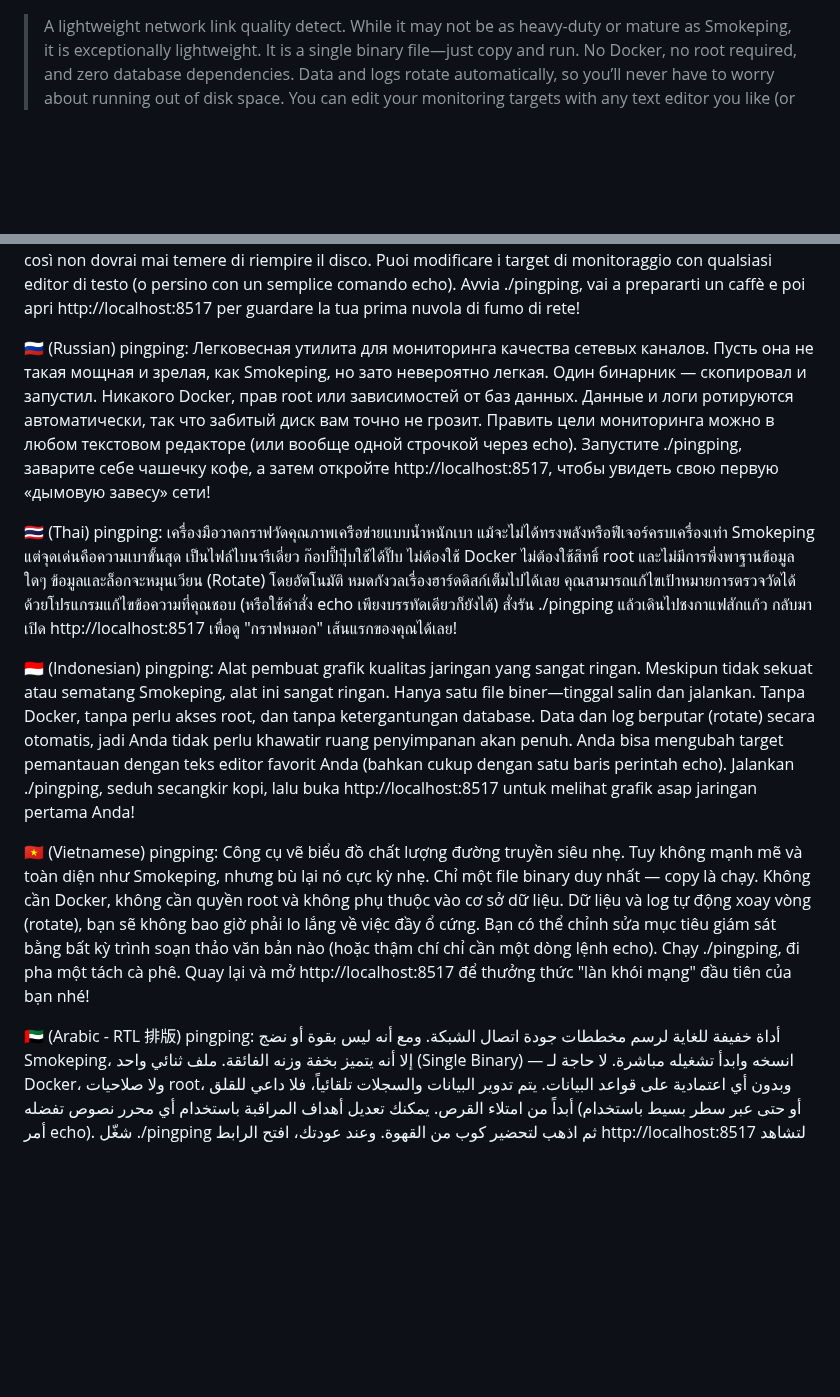
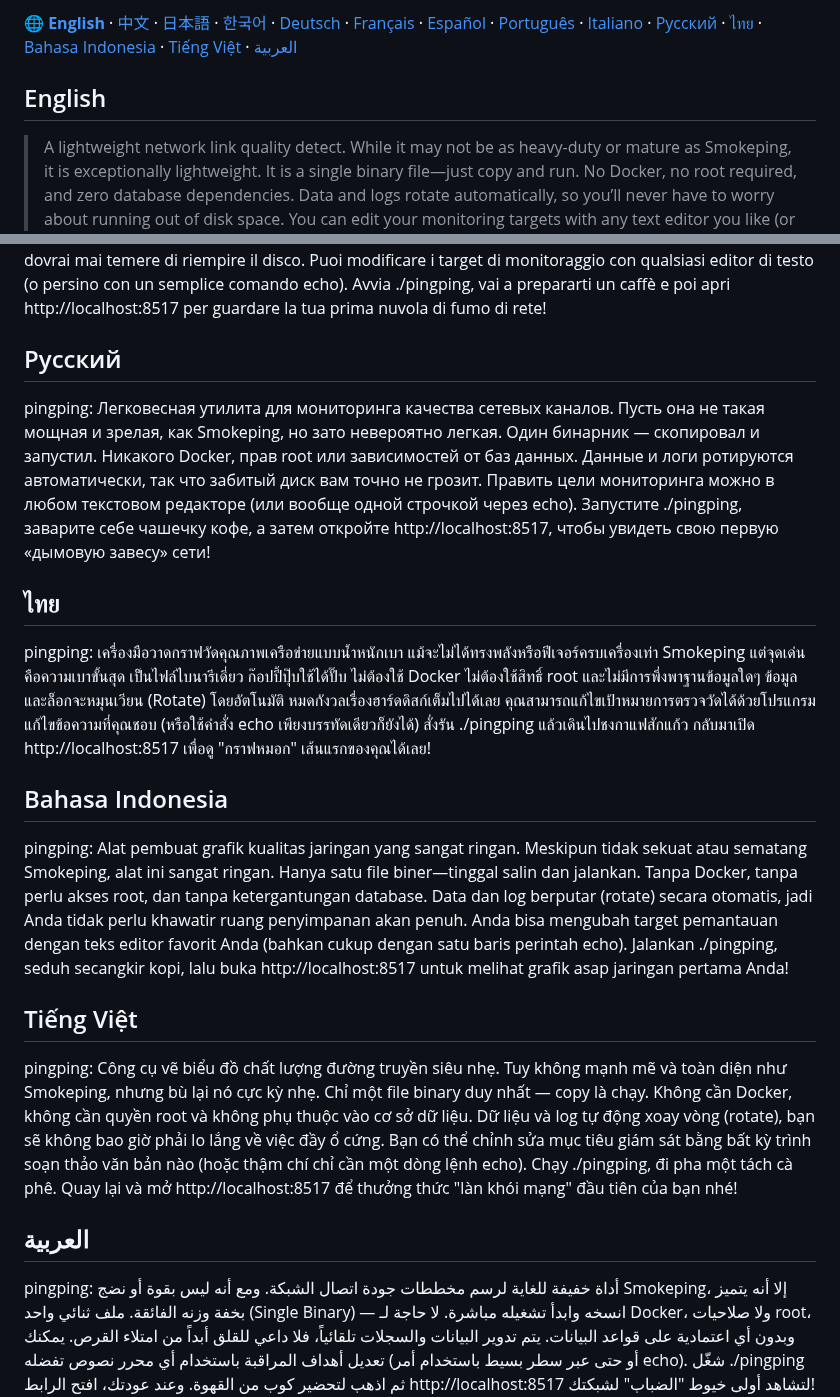
Before and after one commit to githubflyideas/pingping, a Markdown page: README.md, 2 parts joined by grey strips. Drawn GitHub-style; blank space fills up the shorter version.

```diff
--- a/README.md
+++ b/README.md
@@ -1,3 +1,7 @@
+🌐 **[English](#english)** · [中文](#中文) · [日本語](#日本語) · [한국어](#한국어) · [Deutsch](#deutsch) · [Français](#français) · [Español](#español) · [Português](#português) · [Italiano](#italiano) · [Русский](#русский) · [ไทย](#ไทย) · [Bahasa Indonesia](#bahasa-indonesia) · [Tiếng Việt](#tiếng-việt) · [العربية](#العربية)
+
+## English
+
 >A lightweight network link quality detect.
 While it may not be as heavy-duty or mature as Smokeping, it is exceptionally lightweight. It is a single binary file—just copy and run. No Docker, no root required, and zero database dependencies.
 Data and logs rotate automatically, so you’ll never have to worry about running out of disk space. You can edit your monitoring targets with any text editor you like (or even a simple echo one-liner).
@@ -62,31 +68,34 @@ Certo, non è potente o maturo come Smokeping, ma è incredibilmente leggero. Un
 Dati e log ruotano automaticamente, così non dovrai mai temere di riempire il disco. Puoi modificare i target di monitoraggio con qualsiasi editor di testo (o persino con un semplice comando echo).
 Avvia ./pingping, vai a prepararti un caffè e poi apri http://localhost:8517 per guardare la tua prima nuvola di fumo di rete!
 
-🇷🇺 (Russian)
+## Русский
 pingping: Легковесная утилита для мониторинга качества сетевых каналов.
 Пусть она не такая мощная и зрелая, как Smokeping, но зато невероятно легкая. Один бинарник — скопировал и запустил. Никакого Docker, прав root или зависимостей от баз данных.
 Данные и логи ротируются автоматически, так что забитый диск вам точно не грозит. Править цели мониторинга можно в любом текстовом редакторе (или вообще одной строчкой через echo).
 Запустите ./pingping, заварите себе чашечку кофе, а затем откройте http://localhost:8517, чтобы увидеть свою первую «дымовую завесу» сети!
 
- 🇹🇭 (Thai)
+## ไทย
 pingping: เครื่องมือวาดกราฟวัดคุณภาพเครือข่ายแบบน้ำหนักเบา
 แม้จะไม่ได้ทรงพลังหรือฟีเจอร์ครบเครื่องเท่า Smokeping แต่จุดเด่นคือความเบาขั้นสุด เป็นไฟล์ไบนารีเดี่ยว ก๊อปปี้ปุ๊บใช้ได้ปั๊บ ไม่ต้องใช้ Docker ไม่ต้องใช้สิทธิ์ root และไม่มีการพึ่งพาฐานข้อมูลใดๆ
 ข้อมูลและล็อกจะหมุนเวียน (Rotate) โดยอัตโนมัติ หมดกังวลเรื่องฮาร์ดดิสก์เต็มไปได้เลย คุณสามารถแก้ไขเป้าหมายการตรวจวัดได้ด้วยโปรแกรมแก้ไขข้อความที่คุณชอบ (หรือใช้คำสั่ง echo เพียงบรรทัดเดียวก็ยังได้)
 สั่งรัน ./pingping แล้วเดินไปชงกาแฟสักแก้ว กลับมาเปิด http://localhost:8517 เพื่อดู "กราฟหมอก" เส้นแรกของคุณได้เลย!
 
- 🇮🇩 (Indonesian)
+## Bahasa Indonesia
 pingping: Alat pembuat grafik kualitas jaringan yang sangat ringan.
 Meskipun tidak sekuat atau sematang Smokeping, alat ini sangat ringan. Hanya satu file biner—tinggal salin dan jalankan. Tanpa Docker, tanpa perlu akses root, dan tanpa ketergantungan database.
 Data dan log berputar (rotate) secara otomatis, jadi Anda tidak perlu khawatir ruang penyimpanan akan penuh. Anda bisa mengubah target pemantauan dengan teks editor favorit Anda (bahkan cukup dengan satu baris perintah echo).
 Jalankan ./pingping, seduh secangkir kopi, lalu buka http://localhost:8517 untuk melihat grafik asap jaringan pertama Anda!
 
- 🇻🇳 (Vietnamese)
+## Tiếng Việt
 pingping: Công cụ vẽ biểu đồ chất lượng đường truyền siêu nhẹ.
 Tuy không mạnh mẽ và toàn diện như Smokeping, nhưng bù lại nó cực kỳ nhẹ. Chỉ một file binary duy nhất — copy là chạy. Không cần Docker, không cần quyền root và không phụ thuộc vào cơ sở dữ liệu.
 Dữ liệu và log tự động xoay vòng (rotate), bạn sẽ không bao giờ phải lo lắng về việc đầy ổ cứng. Bạn có thể chỉnh sửa mục tiêu giám sát bằng bất kỳ trình soạn thảo văn bản nào (hoặc thậm chí chỉ cần một dòng lệnh echo).
 Chạy ./pingping, đi pha một tách cà phê. Quay lại và mở http://localhost:8517 để thưởng thức "làn khói mạng" đầu tiên của bạn nhé!
 
- 🇦🇪 (Arabic - RTL 排版)
+## العربية
+
+<div dir="rtl">
+
 pingping: أداة خفيفة للغاية لرسم مخططات جودة اتصال الشبكة.
 ومع أنه ليس بقوة أو نضج Smokeping، إلا أنه يتميز بخفة وزنه الفائقة. ملف ثنائي واحد (Single Binary) — انسخه وابدأ تشغيله مباشرة. لا حاجة لـ Docker، ولا صلاحيات root، وبدون أي اعتمادية على قواعد البيانات.
 يتم تدوير البيانات والسجلات تلقائياً، فلا داعي للقلق أبداً من امتلاء القرص. يمكنك تعديل أهداف المراقبة باستخدام أي محرر نصوص تفضله (أو حتى عبر سطر بسيط باستخدام أمر echo).
```
Also changed, not shown: other parts of README.md (+13 -8 lines).
